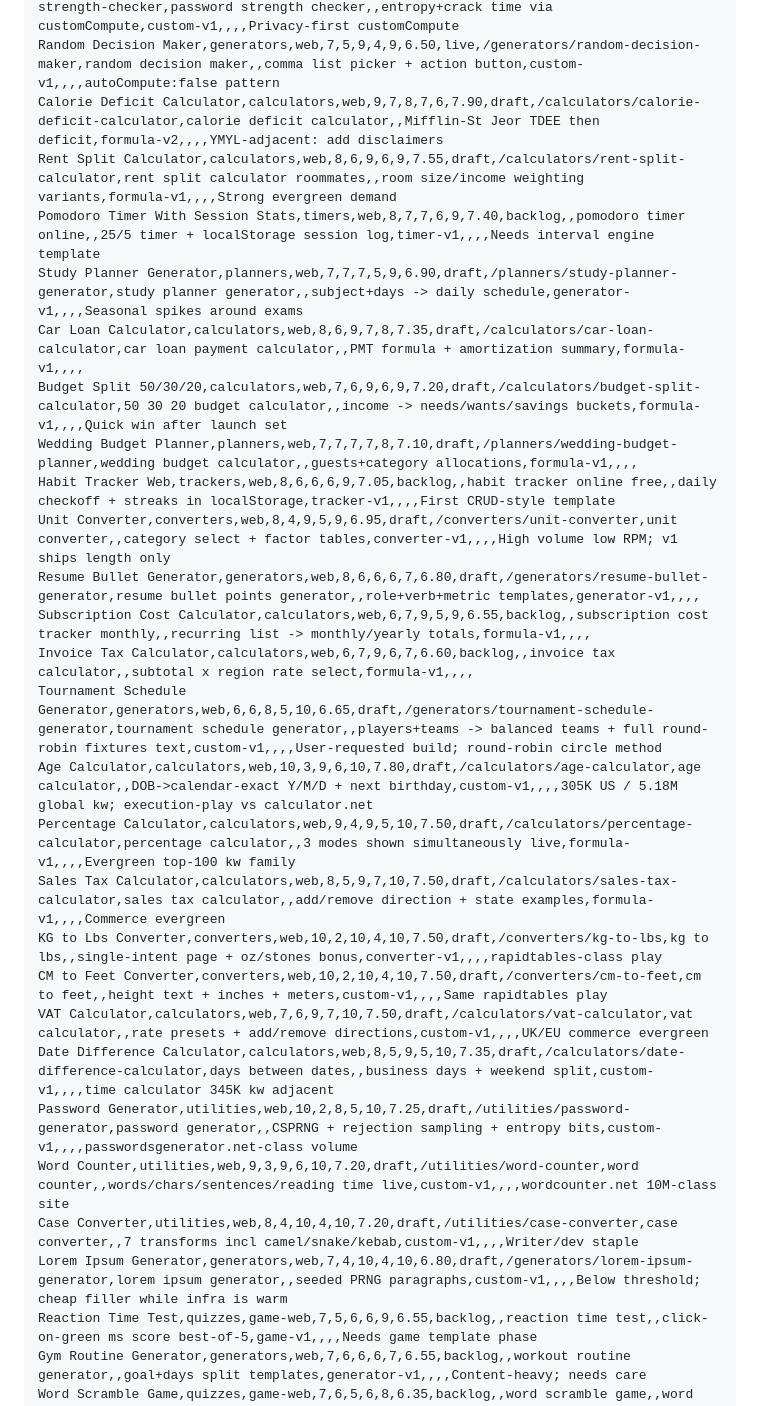
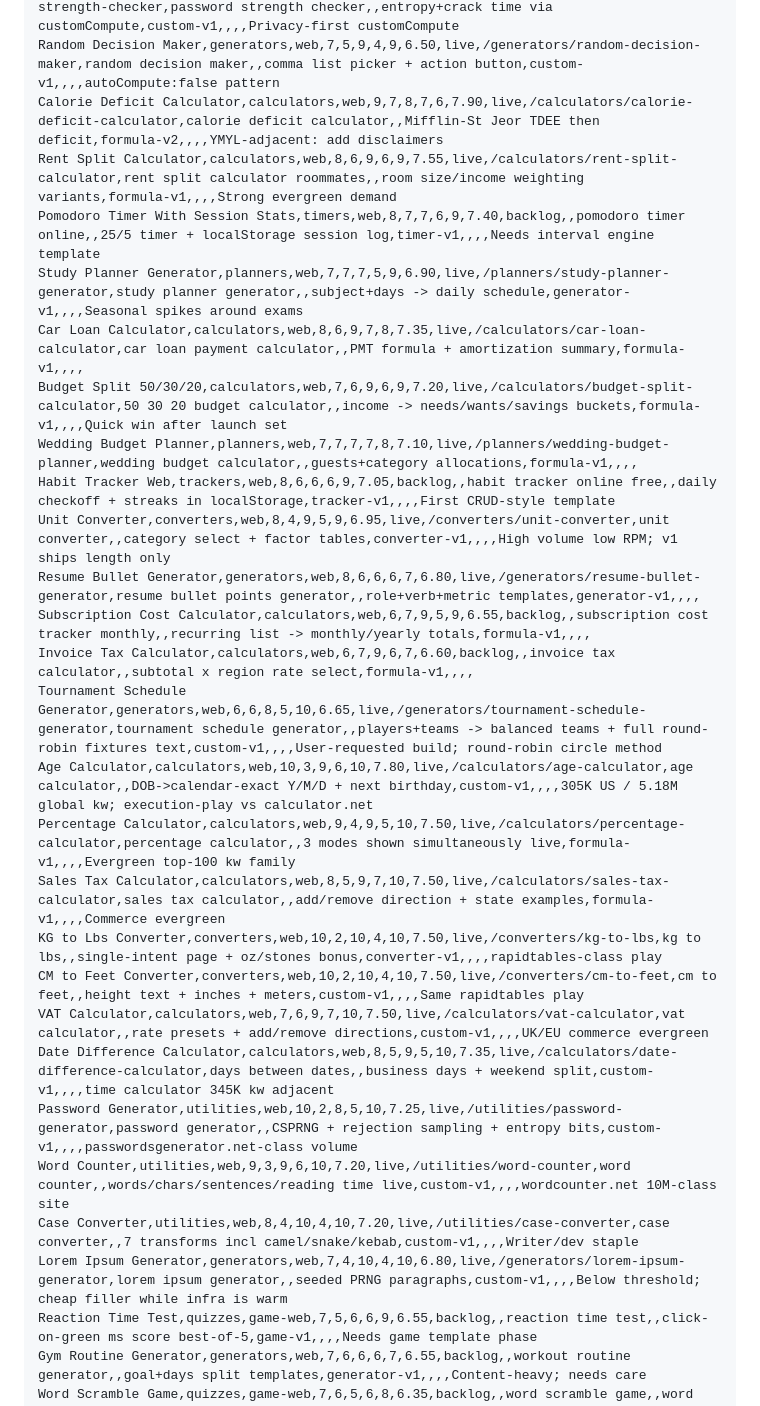
Before and after one commit to nighomni123/microforge, a Markdown page: ops/idea-backlog.md, the part around the change. Drawn GitHub-style.

Commit message:
ops(backlog): sync statuses — 25 built tools live (was stale draft)

```diff
--- a/ops/idea-backlog.md
+++ b/ops/idea-backlog.md
@@ -16,30 +16,30 @@ Tip Split Calculator,calculators,web,7,6,9,6,9,7.20,live,/calculators/tip-split-
 Savings Goal Calculator,calculators,web,8,7,8,6,9,7.45,live,/calculators/savings-goal-calculator,savings goal calculator,,compound months w/ zero-rate branch,formula-v1,,,,Conditional+log formulas proof
 Password Strength Checker,utilities,web,8,5,9,4,9,6.85,live,/utilities/password-strength-checker,password strength checker,,entropy+crack time via customCompute,custom-v1,,,,Privacy-first customCompute
 Random Decision Maker,generators,web,7,5,9,4,9,6.50,live,/generators/random-decision-maker,random decision maker,,comma list picker + action button,custom-v1,,,,autoCompute:false pattern
-Calorie Deficit Calculator,calculators,web,9,7,8,7,6,7.90,draft,/calculators/calorie-deficit-calculator,calorie deficit calculator,,Mifflin-St Jeor TDEE then deficit,formula-v2,,,,YMYL-adjacent: add disclaimers
-Rent Split Calculator,calculators,web,8,6,9,6,9,7.55,draft,/calculators/rent-split-calculator,rent split calculator roommates,,room size/income weighting variants,formula-v1,,,,Strong evergreen demand
+Calorie Deficit Calculator,calculators,web,9,7,8,7,6,7.90,live,/calculators/calorie-deficit-calculator,calorie deficit calculator,,Mifflin-St Jeor TDEE then deficit,formula-v2,,,,YMYL-adjacent: add disclaimers
+Rent Split Calculator,calculators,web,8,6,9,6,9,7.55,live,/calculators/rent-split-calculator,rent split calculator roommates,,room size/income weighting variants,formula-v1,,,,Strong evergreen demand
 Pomodoro Timer With Session Stats,timers,web,8,7,7,6,9,7.40,backlog,,pomodoro timer online,,25/5 timer + localStorage session log,timer-v1,,,,Needs interval engine template
-Study Planner Generator,planners,web,7,7,7,5,9,6.90,draft,/planners/study-planner-generator,study planner generator,,subject+days -> daily schedule,generator-v1,,,,Seasonal spikes around exams
-Car Loan Calculator,calculators,web,8,6,9,7,8,7.35,draft,/calculators/car-loan-calculator,car loan payment calculator,,PMT formula + amortization summary,formula-v1,,,,
-Budget Split 50/30/20,calculators,web,7,6,9,6,9,7.20,draft,/calculators/budget-split-calculator,50 30 20 budget calculator,,income -> needs/wants/savings buckets,formula-v1,,,,Quick win after launch set
-Wedding Budget Planner,planners,web,7,7,7,7,8,7.10,draft,/planners/wedding-budget-planner,wedding budget calculator,,guests+category allocations,formula-v1,,,,
+Study Planner Generator,planners,web,7,7,7,5,9,6.90,live,/planners/study-planner-generator,study planner generator,,subject+days -> daily schedule,generator-v1,,,,Seasonal spikes around exams
+Car Loan Calculator,calculators,web,8,6,9,7,8,7.35,live,/calculators/car-loan-calculator,car loan payment calculator,,PMT formula + amortization summary,formula-v1,,,,
+Budget Split 50/30/20,calculators,web,7,6,9,6,9,7.20,live,/calculators/budget-split-calculator,50 30 20 budget calculator,,income -> needs/wants/savings buckets,formula-v1,,,,Quick win after launch set
+Wedding Budget Planner,planners,web,7,7,7,7,8,7.10,live,/planners/wedding-budget-planner,wedding budget calculator,,guests+category allocations,formula-v1,,,,
 Habit Tracker Web,trackers,web,8,6,6,6,9,7.05,backlog,,habit tracker online free,,daily checkoff + streaks in localStorage,tracker-v1,,,,First CRUD-style template
-Unit Converter,converters,web,8,4,9,5,9,6.95,draft,/converters/unit-converter,unit converter,,category select + factor tables,converter-v1,,,,High volume low RPM; v1 ships length only
-Resume Bullet Generator,generators,web,8,6,6,6,7,6.80,draft,/generators/resume-bullet-generator,resume bullet points generator,,role+verb+metric templates,generator-v1,,,,
+Unit Converter,converters,web,8,4,9,5,9,6.95,live,/converters/unit-converter,unit converter,,category select + factor tables,converter-v1,,,,High volume low RPM; v1 ships length only
+Resume Bullet Generator,generators,web,8,6,6,6,7,6.80,live,/generators/resume-bullet-generator,resume bullet points generator,,role+verb+metric templates,generator-v1,,,,
 Subscription Cost Calculator,calculators,web,6,7,9,5,9,6.55,backlog,,subscription cost tracker monthly,,recurring list -> monthly/yearly totals,formula-v1,,,,
 Invoice Tax Calculator,calculators,web,6,7,9,6,7,6.60,backlog,,invoice tax calculator,,subtotal x region rate select,formula-v1,,,,
-Tournament Schedule Generator,generators,web,6,6,8,5,10,6.65,draft,/generators/tournament-schedule-generator,tournament schedule generator,,players+teams -> balanced teams + full round-robin fixtures text,custom-v1,,,,User-requested build; round-robin circle method
-Age Calculator,calculators,web,10,3,9,6,10,7.80,draft,/calculators/age-calculator,age calculator,,DOB->calendar-exact Y/M/D + next birthday,custom-v1,,,,305K US / 5.18M global kw; execution-play vs calculator.net
-Percentage Calculator,calculators,web,9,4,9,5,10,7.50,draft,/calculators/percentage-calculator,percentage calculator,,3 modes shown simultaneously live,formula-v1,,,,Evergreen top-100 kw family
-Sales Tax Calculator,calculators,web,8,5,9,7,10,7.50,draft,/calculators/sales-tax-calculator,sales tax calculator,,add/remove direction + state examples,formula-v1,,,,Commerce evergreen
-KG to Lbs Converter,converters,web,10,2,10,4,10,7.50,draft,/converters/kg-to-lbs,kg to lbs,,single-intent page + oz/stones bonus,converter-v1,,,,rapidtables-class play
-CM to Feet Converter,converters,web,10,2,10,4,10,7.50,draft,/converters/cm-to-feet,cm to feet,,height text + inches + meters,custom-v1,,,,Same rapidtables play
-VAT Calculator,calculators,web,7,6,9,7,10,7.50,draft,/calculators/vat-calculator,vat calculator,,rate presets + add/remove directions,custom-v1,,,,UK/EU commerce evergreen
-Date Difference Calculator,calculators,web,8,5,9,5,10,7.35,draft,/calculators/date-difference-calculator,days between dates,,business days + weekend split,custom-v1,,,,time calculator 345K kw adjacent
-Password Generator,utilities,web,10,2,8,5,10,7.25,draft,/utilities/password-generator,password generator,,CSPRNG + rejection sampling + entropy bits,custom-v1,,,,passwordsgenerator.net-class volume
-Word Counter,utilities,web,9,3,9,6,10,7.20,draft,/utilities/word-counter,word counter,,words/chars/sentences/reading time live,custom-v1,,,,wordcounter.net 10M-class site
-Case Converter,utilities,web,8,4,10,4,10,7.20,draft,/utilities/case-converter,case converter,,7 transforms incl camel/snake/kebab,custom-v1,,,,Writer/dev staple
-Lorem Ipsum Generator,generators,web,7,4,10,4,10,6.80,draft,/generators/lorem-ipsum-generator,lorem ipsum generator,,seeded PRNG paragraphs,custom-v1,,,,Below threshold; cheap filler while infra is warm
+Tournament Schedule Generator,generators,web,6,6,8,5,10,6.65,live,/generators/tournament-schedule-generator,tournament schedule generator,,players+teams -> balanced teams + full round-robin fixtures text,custom-v1,,,,User-requested build; round-robin circle method
+Age Calculator,calculators,web,10,3,9,6,10,7.80,live,/calculators/age-calculator,age calculator,,DOB->calendar-exact Y/M/D + next birthday,custom-v1,,,,305K US / 5.18M global kw; execution-play vs calculator.net
+Percentage Calculator,calculators,web,9,4,9,5,10,7.50,live,/calculators/percentage-calculator,percentage calculator,,3 modes shown simultaneously live,formula-v1,,,,Evergreen top-100 kw family
+Sales Tax Calculator,calculators,web,8,5,9,7,10,7.50,live,/calculators/sales-tax-calculator,sales tax calculator,,add/remove direction + state examples,formula-v1,,,,Commerce evergreen
+KG to Lbs Converter,converters,web,10,2,10,4,10,7.50,live,/converters/kg-to-lbs,kg to lbs,,single-intent page + oz/stones bonus,converter-v1,,,,rapidtables-class play
+CM to Feet Converter,converters,web,10,2,10,4,10,7.50,live,/converters/cm-to-feet,cm to feet,,height text + inches + meters,custom-v1,,,,Same rapidtables play
+VAT Calculator,calculators,web,7,6,9,7,10,7.50,live,/calculators/vat-calculator,vat calculator,,rate presets + add/remove directions,custom-v1,,,,UK/EU commerce evergreen
+Date Difference Calculator,calculators,web,8,5,9,5,10,7.35,live,/calculators/date-difference-calculator,days between dates,,business days + weekend split,custom-v1,,,,time calculator 345K kw adjacent
+Password Generator,utilities,web,10,2,8,5,10,7.25,live,/utilities/password-generator,password generator,,CSPRNG + rejection sampling + entropy bits,custom-v1,,,,passwordsgenerator.net-class volume
+Word Counter,utilities,web,9,3,9,6,10,7.20,live,/utilities/word-counter,word counter,,words/chars/sentences/reading time live,custom-v1,,,,wordcounter.net 10M-class site
+Case Converter,utilities,web,8,4,10,4,10,7.20,live,/utilities/case-converter,case converter,,7 transforms incl camel/snake/kebab,custom-v1,,,,Writer/dev staple
+Lorem Ipsum Generator,generators,web,7,4,10,4,10,6.80,live,/generators/lorem-ipsum-generator,lorem ipsum generator,,seeded PRNG paragraphs,custom-v1,,,,Below threshold; cheap filler while infra is warm
 Reaction Time Test,quizzes,game-web,7,5,6,6,9,6.55,backlog,,reaction time test,,click-on-green ms score best-of-5,game-v1,,,,Needs game template phase
 Gym Routine Generator,generators,web,7,6,6,6,7,6.55,backlog,,workout routine generator,,goal+days split templates,generator-v1,,,,Content-heavy; needs care
 Word Scramble Game,quizzes,game-web,7,6,5,6,8,6.35,backlog,,word scramble game,,word list + shuffle + guess loop,game-v1,,,,
```
